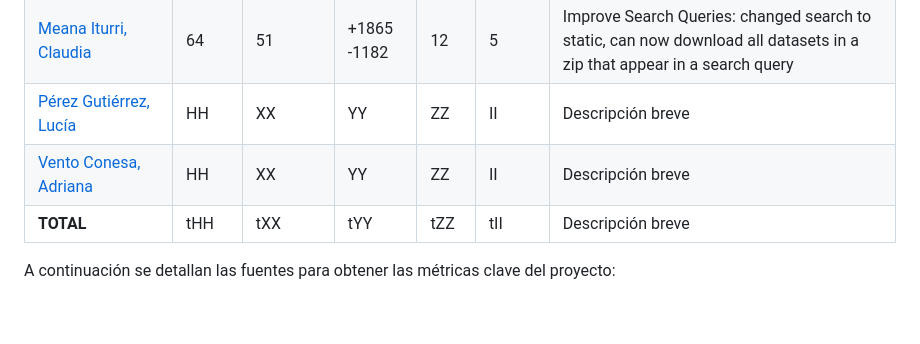
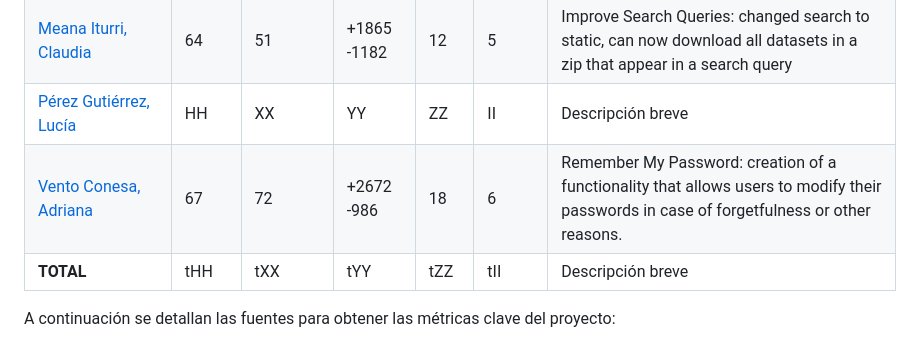
Before and after one commit to davidgonmar/uvlhub-egc, a Markdown page: documentation/g2/Documento_del_proyecto-G2.md, the part around the change. GitHub-like rendering; blank space fills up the shorter version.

Commit message:
docs: add my metrics

```diff
--- a/documentation/g2/Documento_del_proyecto-G2.md
+++ b/documentation/g2/Documento_del_proyecto-G2.md
@@ -57,7 +57,7 @@ El presente documento tiene como objetivo sintetizar los aspectos clave del proy
 | [García Sebastián, Javier](https://github.com/JaviGarcia1)           | 55    | 27      | +1172 -1217   | 9   | 9     | Register Developer: option to register as a developer on the site, added checkmark and tag certifying the role and priority to developer uploaded datasets |
 | [Meana Iturri, Claudia](https://github.com/clameaitu)               | 64    | 51      | +1865 -1182   | 12   | 5     | Improve Search Queries: changed search to static, can now download all datasets in a zip that appear in a search query |
 | [Pérez Gutiérrez, Lucía](https://github.com/LuciaPG)                | HH    | XX      | YY   | ZZ   | II     | Descripción breve |
-| [Vento Conesa, Adriana](https://github.com/adrvencon)               | HH    | XX      | YY   | ZZ   | II     | Descripción breve |
+| [Vento Conesa, Adriana](https://github.com/adrvencon)               | 67    | 72      | +2672 -986  | 18 | 6 | Remember My Password: creation of a functionality that allows users to modify their passwords in case of forgetfulness or other reasons. |
 | **TOTAL**                                       | tHH   | tXX     | tYY  | tZZ  | tII    | Descripción breve |
 
 A continuación se detallan las fuentes para obtener las métricas clave del proyecto:
```
